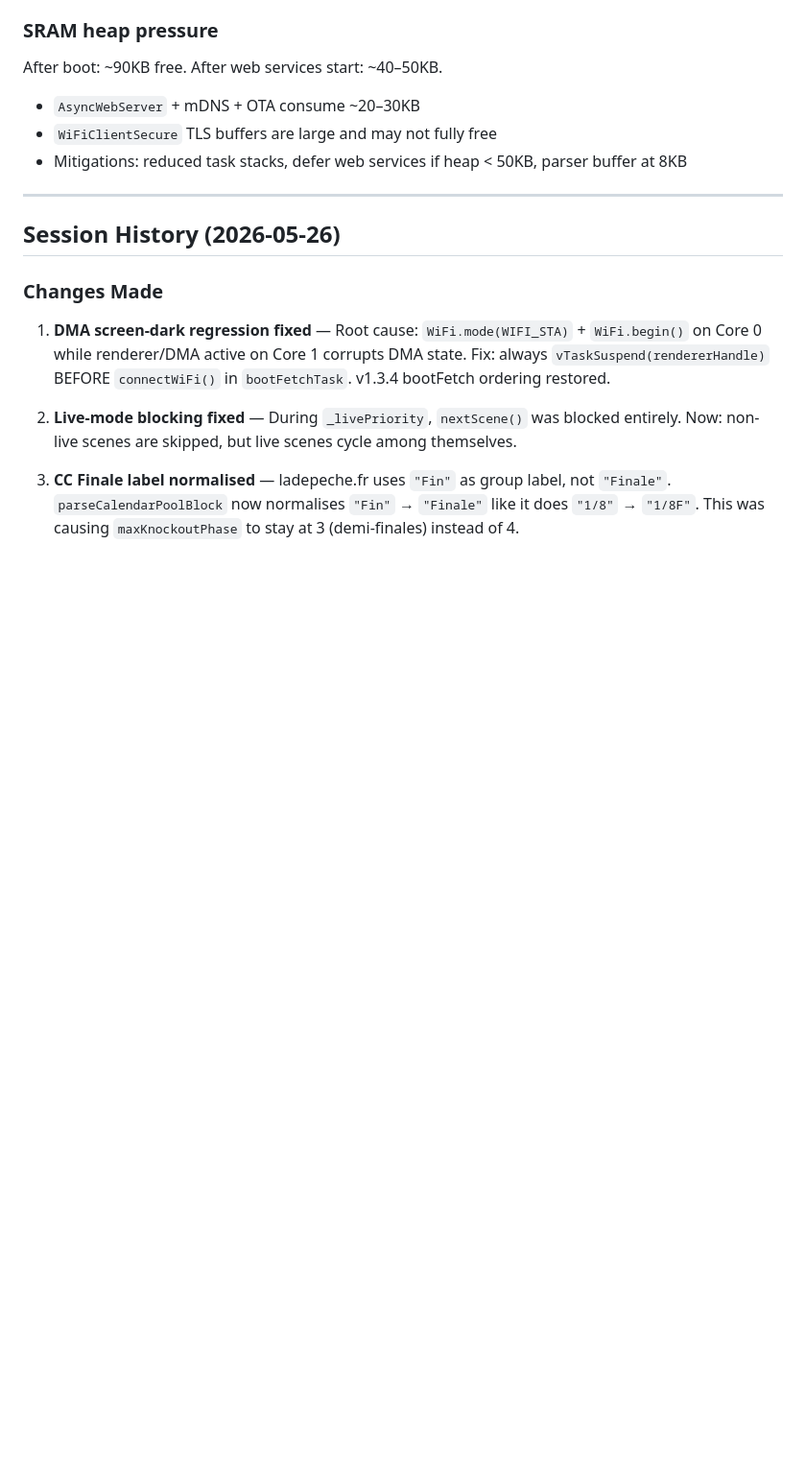
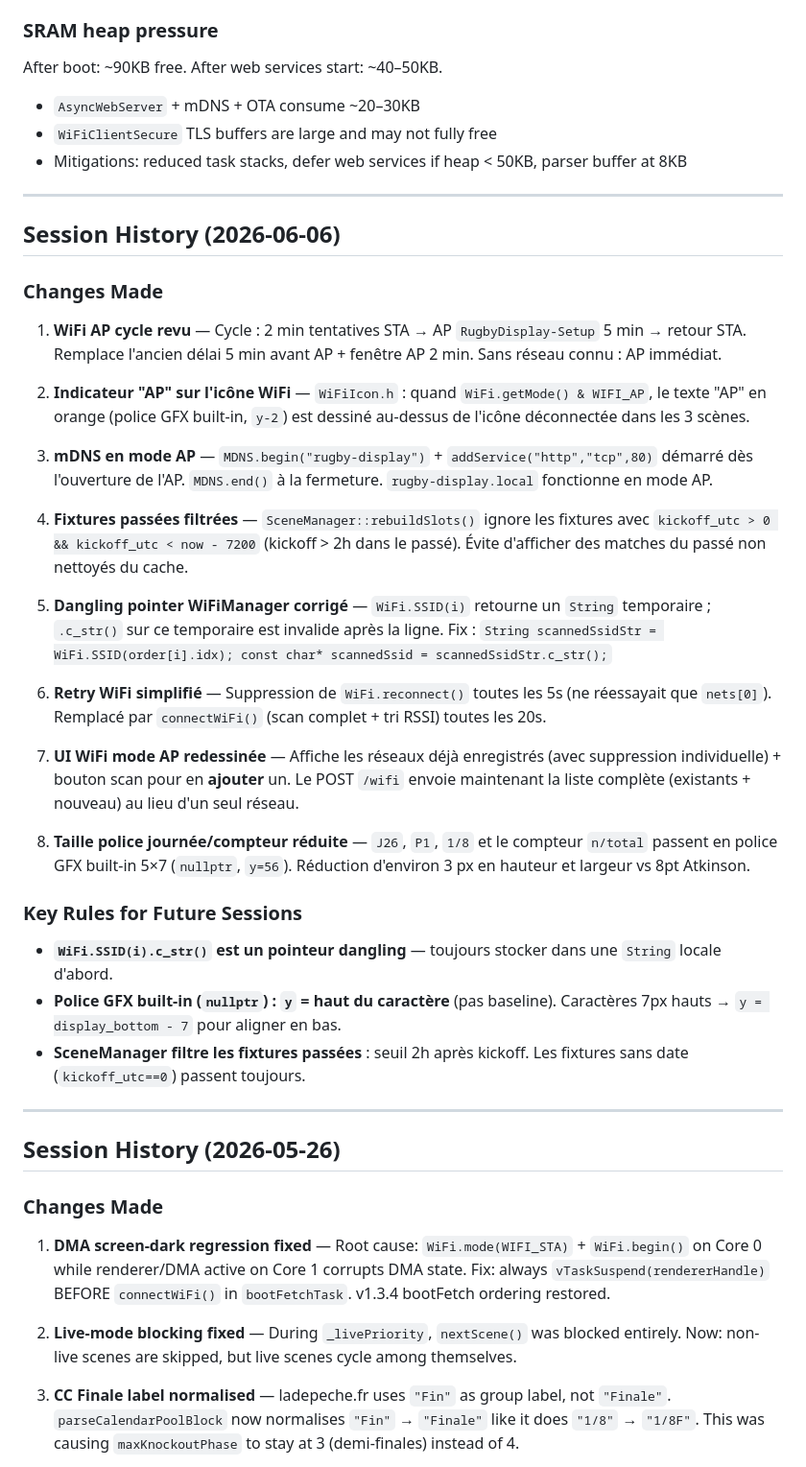
Before and after one commit to Olivier-SGO/Rugby-ESP, a Markdown page: CLAUDE.md, the part around one of its changes. Shown at 96% size. Rendered like a GitHub page; blank space fills up the shorter version.

```diff
--- a/CLAUDE.md
+++ b/CLAUDE.md
@@ -160,6 +163,34 @@ After boot: ~90KB free. After web services start: ~40–50KB.
 - `AsyncWebServer` + mDNS + OTA consume ~20–30KB
 - `WiFiClientSecure` TLS buffers are large and may not fully free
 - Mitigations: reduced task stacks, defer web services if heap < 50KB, parser buffer at 8KB
+
+---
+
+## Session History (2026-06-06)
+
+### Changes Made
+
+1. **WiFi AP cycle revu** — Cycle : 2 min tentatives STA → AP `RugbyDisplay-Setup` 5 min → retour STA. Remplace l'ancien délai 5 min avant AP + fenêtre AP 2 min. Sans réseau connu : AP immédiat.
+
+2. **Indicateur "AP" sur l'icône WiFi** — `WiFiIcon.h` : quand `WiFi.getMode() & WIFI_AP`, le texte "AP" en orange (police GFX built-in, `y-2`) est dessiné au-dessus de l'icône déconnectée dans les 3 scènes.
+
+3. **mDNS en mode AP** — `MDNS.begin("rugby-display")` + `addService("http","tcp",80)` démarré dès l'ouverture de l'AP. `MDNS.end()` à la fermeture. `rugby-display.local` fonctionne en mode AP.
+
+4. **Fixtures passées filtrées** — `SceneManager::rebuildSlots()` ignore les fixtures avec `kickoff_utc > 0 && kickoff_utc < now - 7200` (kickoff > 2h dans le passé). Évite d'afficher des matches du passé non nettoyés du cache.
+
+5. **Dangling pointer WiFiManager corrigé** — `WiFi.SSID(i)` retourne un `String` temporaire ; `.c_str()` sur ce temporaire est invalide après la ligne. Fix : `String scannedSsidStr = WiFi.SSID(order[i].idx); const char* scannedSsid = scannedSsidStr.c_str();`
+
+6. **Retry WiFi simplifié** — Suppression de `WiFi.reconnect()` toutes les 5s (ne réessayait que `nets[0]`). Remplacé par `connectWiFi()` (scan complet + tri RSSI) toutes les 20s.
+
+7. **UI WiFi mode AP redessinée** — Affiche les réseaux déjà enregistrés (avec suppression individuelle) + bouton scan pour en **ajouter** un. Le POST `/wifi` envoie maintenant la liste complète (existants + nouveau) au lieu d'un seul réseau.
+
+8. **Taille police journée/compteur réduite** — `J26`, `P1`, `1/8` et le compteur `n/total` passent en police GFX built-in 5×7 (`nullptr`, `y=56`). Réduction d'environ 3 px en hauteur et largeur vs 8pt Atkinson.
+
+### Key Rules for Future Sessions
+
+- **`WiFi.SSID(i).c_str()` est un pointeur dangling** — toujours stocker dans une `String` locale d'abord.
+- **Police GFX built-in (`nullptr`) : `y` = haut du caractère** (pas baseline). Caractères 7px hauts → `y = display_bottom - 7` pour aligner en bas.
+- **SceneManager filtre les fixtures passées** : seuil 2h après kickoff. Les fixtures sans date (`kickoff_utc==0`) passent toujours.
 
 ---
 
```
Also changed, not shown: other parts of CLAUDE.md (+11 -8 lines), AGENTS.md (+20 -4 lines).
